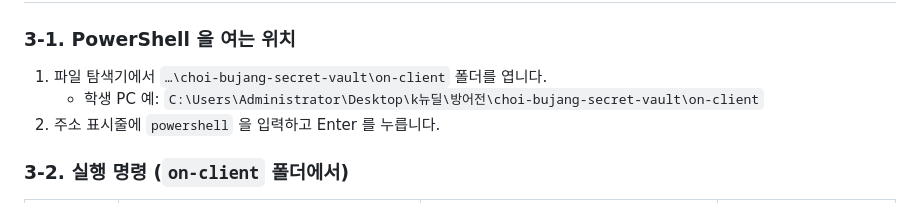
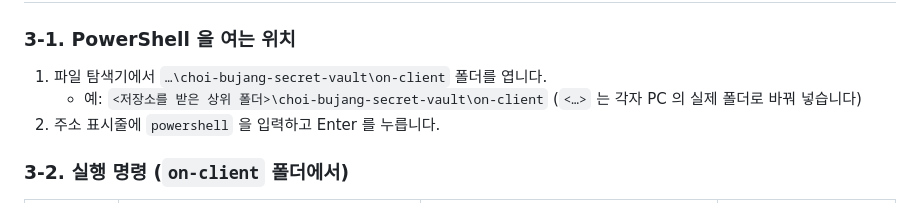
Before and after one commit to ImDongHo/choi-bujang-secret-vault, a Markdown page: on-client/docs/STUDENT_RUNBOOK.md, the part around the change. Rendered like a GitHub page.

```diff
--- a/on-client/docs/STUDENT_RUNBOOK.md
+++ b/on-client/docs/STUDENT_RUNBOOK.md
@@ -45,7 +45,7 @@ choi-bujang-secret-vault/          ← Git 최상위(커밋·제출 기준)
 
 ### 3-1. PowerShell 을 여는 위치
 1. 파일 탐색기에서 `…\choi-bujang-secret-vault\on-client` 폴더를 엽니다.
-   - 학생 PC 예: `C:\Users\Administrator\Desktop\k뉴딜\방어전\choi-bujang-secret-vault\on-client`
+   - 예: `<저장소를 받은 상위 폴더>\choi-bujang-secret-vault\on-client` (`<…>` 는 각자 PC 의 실제 폴더로 바꿔 넣습니다)
 2. 주소 표시줄에 `powershell` 을 입력하고 Enter 를 누릅니다.
 
 ### 3-2. 실행 명령 (`on-client` 폴더에서)
```
Also changed, not shown: on-client/docs/STUDENT_RELEASE_RECORD.md (+67 -15 lines).
